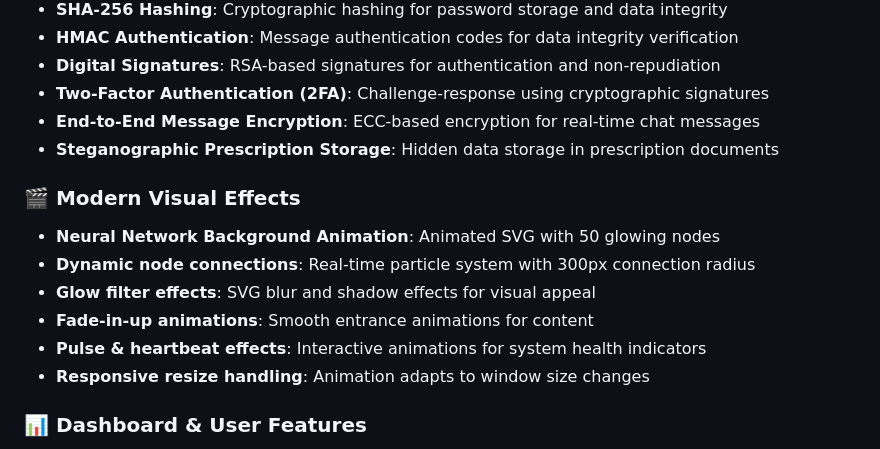
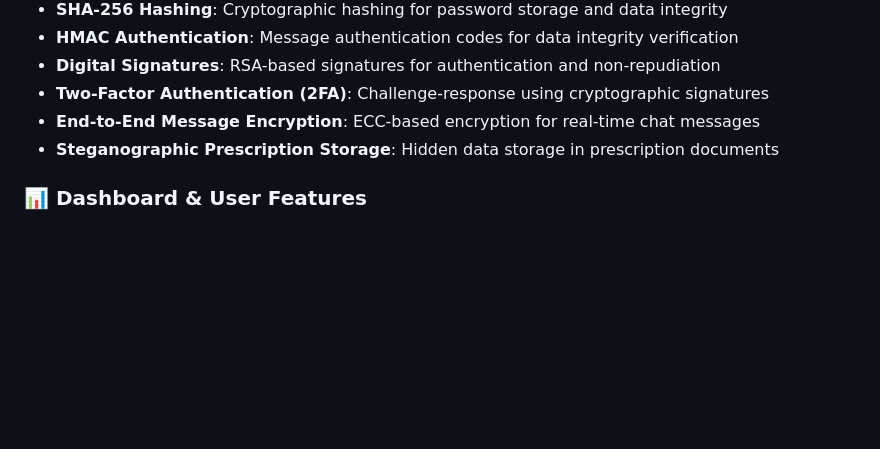
Before and after one commit to Pranto-Roy-10/MedLink, a Markdown page: README.md, the part around the change. Rendered like a GitHub page; blank space fills up the shorter version.

Commit message:
Remove modern visual effects section from README
Removed section on modern visual effects from README.

```diff
--- a/README.md
+++ b/README.md
@@ -14,13 +14,6 @@ A professional, enterprise-grade Flask-based medical platform for secure referra
 - **End-to-End Message Encryption**: ECC-based encryption for real-time chat messages
 - **Steganographic Prescription Storage**: Hidden data storage in prescription documents
 
-### 🎬 **Modern Visual Effects**
-- **Neural Network Background Animation**: Animated SVG with 50 glowing nodes
-- **Dynamic node connections**: Real-time particle system with 300px connection radius
-- **Glow filter effects**: SVG blur and shadow effects for visual appeal
-- **Fade-in-up animations**: Smooth entrance animations for content
-- **Pulse & heartbeat effects**: Interactive animations for system health indicators
-- **Responsive resize handling**: Animation adapts to window size changes
 
 ### 📊 **Dashboard & User Features**
 - **Role-Based Portals**: Separate interfaces for Patients, Doctors, and Specialists
```
